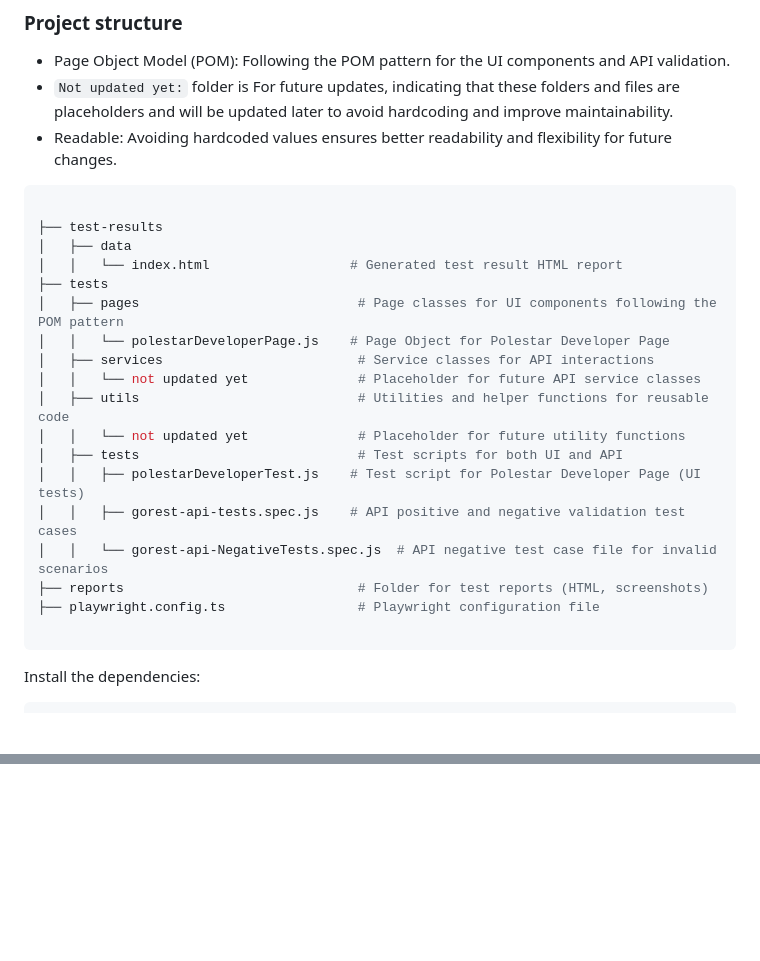
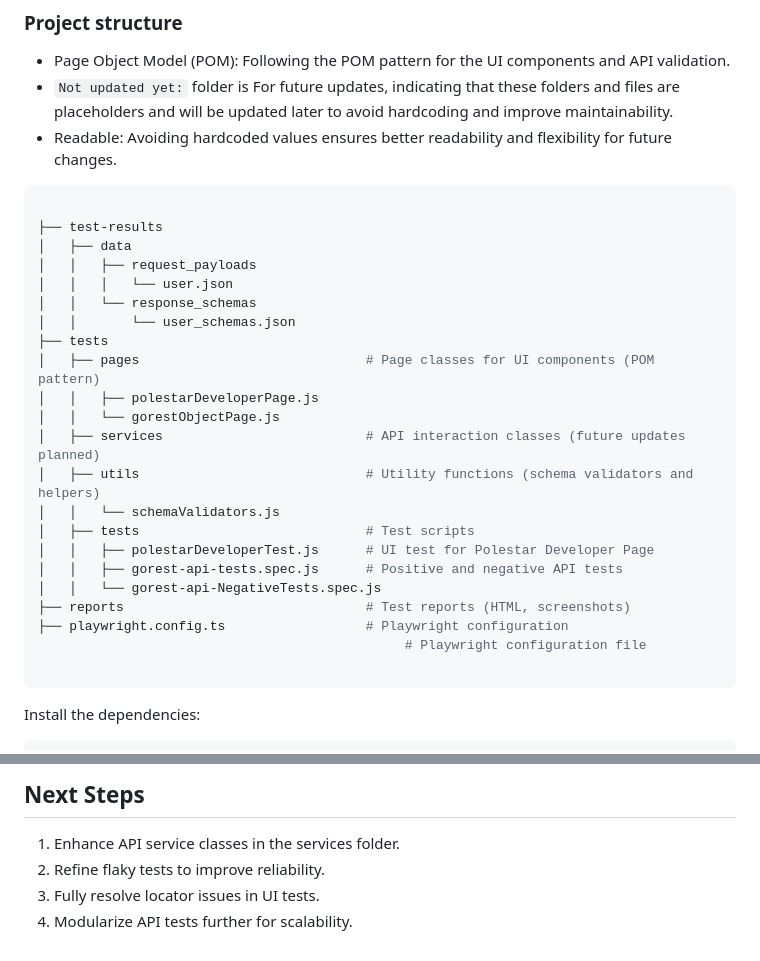
Before and after one commit to prema46/PolestarDeveloperPage-Playwrite, a Markdown page: README.md, 2 parts joined by grey strips. GitHub-like rendering; blank space fills up the shorter version.

````diff
--- a/README.md
+++ b/README.md
@@ -130,20 +51,24 @@ npx playwright install
 
 ├── test-results
 │   ├── data
-│   │   └── index.html                  # Generated test result HTML report
+│   │   ├── request_payloads
+│   │   │   └── user.json
+│   │   └── response_schemas
+│   │       └── user_schemas.json
 ├── tests
-│   ├── pages                            # Page classes for UI components following the POM pattern
-│   │   └── polestarDeveloperPage.js    # Page Object for Polestar Developer Page
-│   ├── services                         # Service classes for API interactions
-│   │   └── not updated yet              # Placeholder for future API service classes
-│   ├── utils                            # Utilities and helper functions for reusable code
-│   │   └── not updated yet              # Placeholder for future utility functions
-│   ├── tests                            # Test scripts for both UI and API
-│   │   ├── polestarDeveloperTest.js    # Test script for Polestar Developer Page (UI tests)
-│   │   ├── gorest-api-tests.spec.js    # API positive and negative validation test cases
-│   │   └── gorest-api-NegativeTests.spec.js  # API negative test case file for invalid scenarios
-├── reports                              # Folder for test reports (HTML, screenshots)
-├── playwright.config.ts                 # Playwright configuration file
+│   ├── pages                             # Page classes for UI components (POM pattern)
+│   │   ├── polestarDeveloperPage.js
+│   │   └── gorestObjectPage.js
+│   ├── services                          # API interaction classes (future updates planned)
+│   ├── utils                             # Utility functions (schema validators and helpers)
+│   │   └── schemaValidators.js
+│   ├── tests                             # Test scripts
+│   │   ├── polestarDeveloperTest.js      # UI test for Polestar Developer Page
+│   │   ├── gorest-api-tests.spec.js      # Positive and negative API tests
+│   │   └── gorest-api-NegativeTests.spec.js
+├── reports                               # Test reports (HTML, screenshots)
+├── playwright.config.ts                  # Playwright configuration
+                                               # Playwright configuration file
 
 ```
 Install the dependencies:
@@ -182,0 +133,5 @@ Some tests are currently failing due to timeout issues. This is caused by certai
+## Next Steps
+1. Enhance API service classes in the services folder.
+2. Refine flaky tests to improve reliability.
+3. Fully resolve locator issues in UI tests.
+4. Modularize API tests further for scalability.
````
Also changed, not shown: other parts of README.md (+32 -86 lines).
